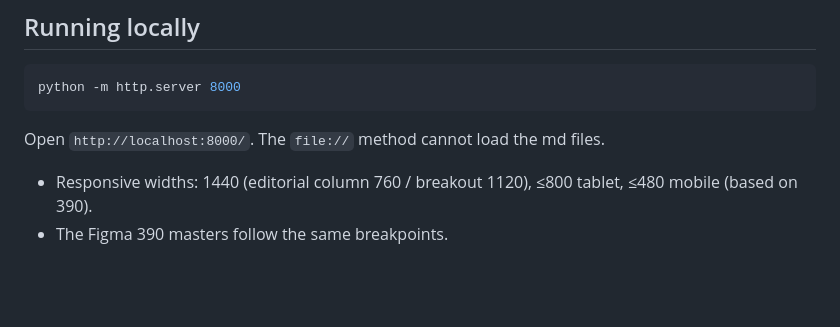
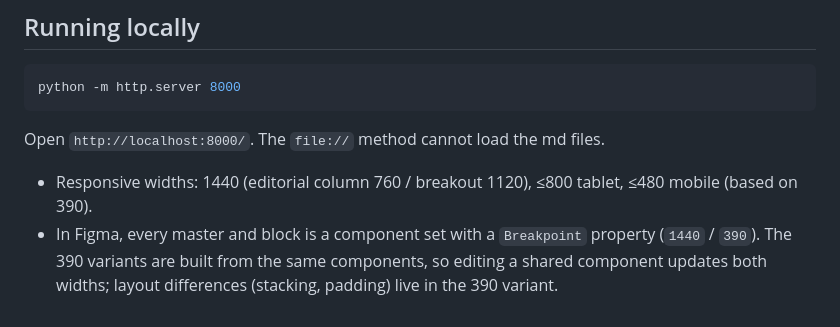
Before and after one commit to minseo-1129/project, a Markdown page: CONTENT_GUIDE.md, the part around the change. Rendered like a GitHub page; blank space fills up the shorter version.

Commit message:
Guide: Figma masters now carry Breakpoint 1440/390 variants
Co-Authored-By: Claude Opus 5.5 <noreply@anthropic.com>
Claude-Session: https://claude.ai/code/session_014MXXksyZx7fMBeEKzyzVP4

```diff
--- a/CONTENT_GUIDE.md
+++ b/CONTENT_GUIDE.md
@@ -126,4 +126,4 @@ python -m http.server 8000
 Open `http://localhost:8000/`. The `file://` method cannot load the md files.
 
 - Responsive widths: 1440 (editorial column 760 / breakout 1120), ≤800 tablet, ≤480 mobile (based on 390).
-- The Figma 390 masters follow the same breakpoints.
+- In Figma, every master and block is a component set with a `Breakpoint` property (`1440` / `390`). The 390 variants are built from the same components, so editing a shared component updates both widths; layout differences (stacking, padding) live in the 390 variant.
```
